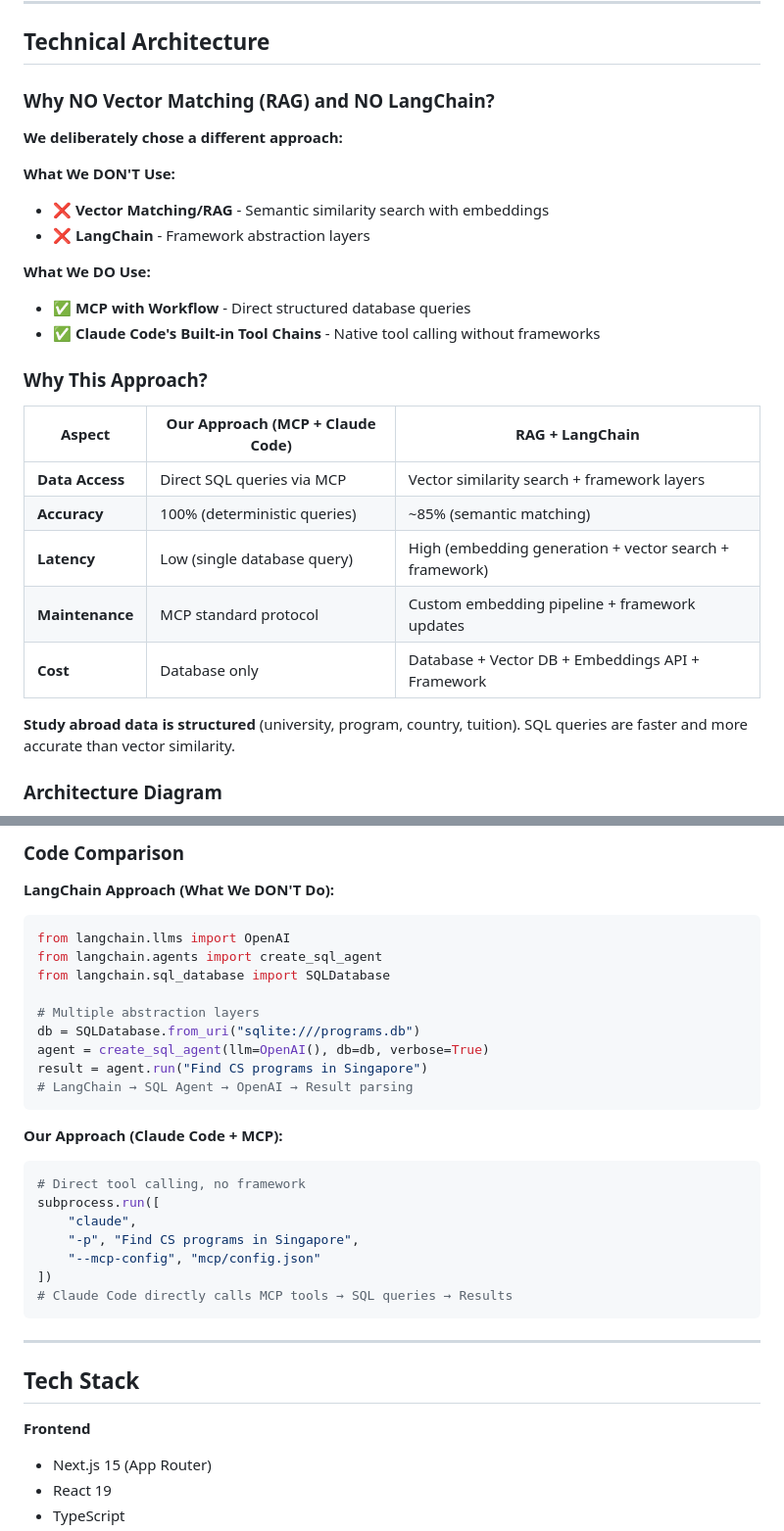
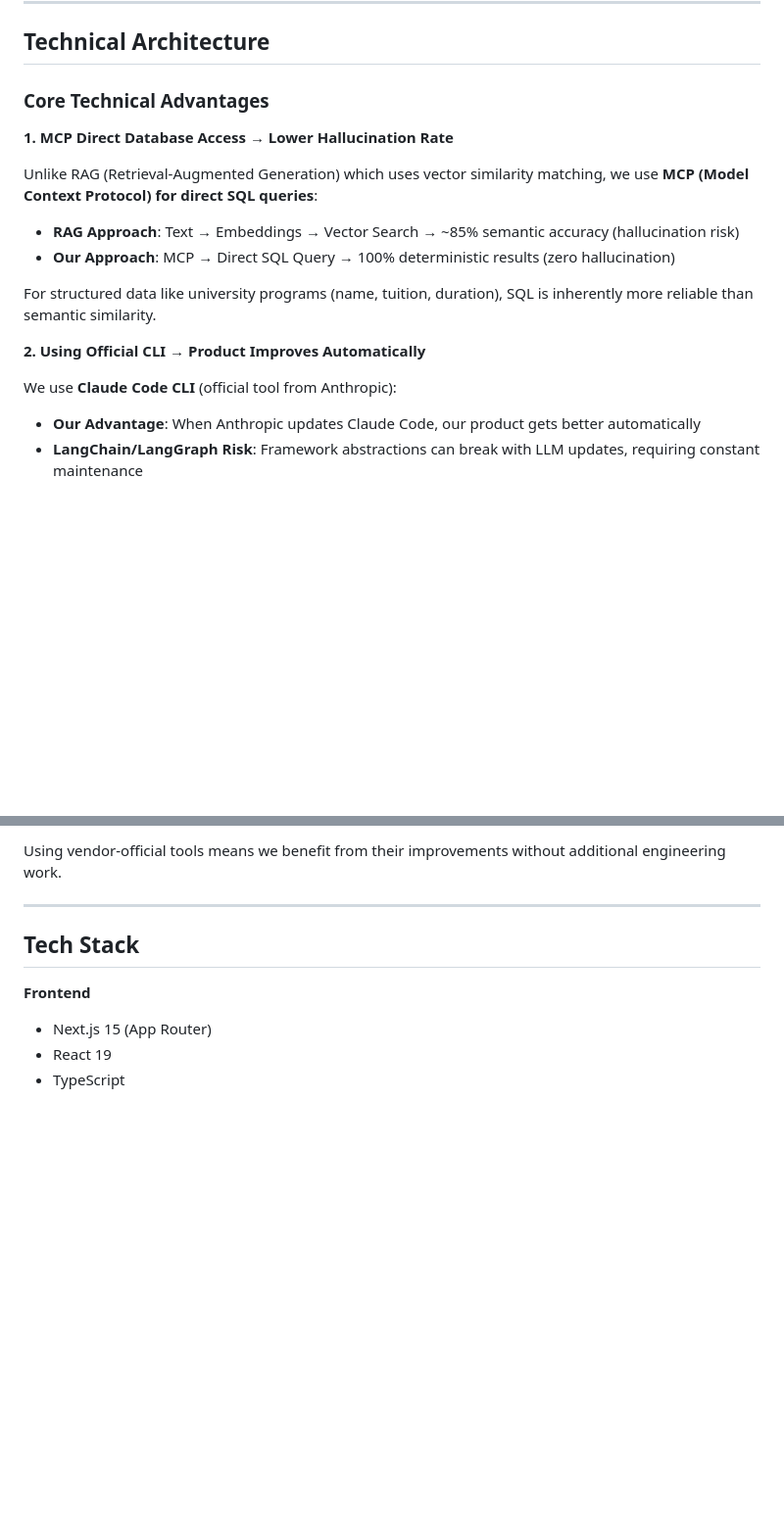
Before and after one commit to kaminoguo/OfferI_Public, a Markdown page: README.md, 2 parts joined by grey strips. Shown at 98% size. Drawn GitHub-style; blank space fills up the shorter version.

````diff
--- a/README.md
+++ b/README.md
@@ -59,29 +59,21 @@ After validating product-market fit, we plan to expand to:
 
 ## Technical Architecture
 
-### Why NO Vector Matching (RAG) and NO LangChain?
+### Core Technical Advantages
 
-**We deliberately chose a different approach:**
+**1. MCP Direct Database Access → Lower Hallucination Rate**
 
-**What We DON'T Use:**
-- ❌ **Vector Matching/RAG** - Semantic similarity search with embeddings
-- ❌ **LangChain** - Framework abstraction layers
+Unlike RAG (Retrieval-Augmented Generation) which uses vector similarity matching, we use **MCP (Model Context Protocol) for direct SQL queries**:
 
-**What We DO Use:**
-- ✅ **MCP with Workflow** - Direct structured database queries
-- ✅ **Claude Code's Built-in Tool Chains** - Native tool calling without frameworks
+- **RAG Approach**: Text → Embeddings → Vector Search → ~85% semantic accuracy (hallucination risk)
+- **Our Approach**: MCP → Direct SQL Query → 100% deterministic results (zero hallucination)
 
-### Why This Approach?
+For structured data like university programs (name, tuition, duration), SQL is inherently more reliable than semantic similarity.
 
-| Aspect | Our Approach (MCP + Claude Code) | RAG + LangChain |
-|--------|----------------------------------|-----------------|
-| **Data Access** | Direct SQL queries via MCP | Vector similarity search + framework layers |
-| **Accuracy** | 100% (deterministic queries) | ~85% (semantic matching) |
-| **Latency** | Low (single database query) | High (embedding generation + vector search + framework) |
-| **Maintenance** | MCP standard protocol | Custom embedding pipeline + framework updates |
-| **Cost** | Database only | Database + Vector DB + Embeddings API + Framework |
+**2. Using Official CLI → Product Improves Automatically**
 
-**Study abroad data is structured** (university, program, country, tuition). SQL queries are faster and more accurate than vector similarity.
+We use **Claude Code CLI** (official tool from Anthropic):
 
-### Architecture Diagram
+- **Our Advantage**: When Anthropic updates Claude Code, our product gets better automatically
+- **LangChain/LangGraph Risk**: Framework abstractions can break with LLM updates, requiring constant maintenance
 
@@ -128,28 +80,4 @@ graph TB
-### Code Comparison
-
-**LangChain Approach (What We DON'T Do):**
-```python
-from langchain.llms import OpenAI
-from langchain.agents import create_sql_agent
-from langchain.sql_database import SQLDatabase
-
-# Multiple abstraction layers
-db = SQLDatabase.from_uri("sqlite:///programs.db")
-agent = create_sql_agent(llm=OpenAI(), db=db, verbose=True)
-result = agent.run("Find CS programs in Singapore")
-# LangChain → SQL Agent → OpenAI → Result parsing
-```
-
-**Our Approach (Claude Code + MCP):**
-```python
-# Direct tool calling, no framework
-subprocess.run([
-    "claude",
-    "-p", "Find CS programs in Singapore",
-    "--mcp-config", "mcp/config.json"
-])
-# Claude Code directly calls MCP tools → SQL queries → Results
-```
+Using vendor-official tools means we benefit from their improvements without additional engineering work.
 
 ---
 
````
Also changed, not shown: other parts of README.md (+0 -67 lines).
